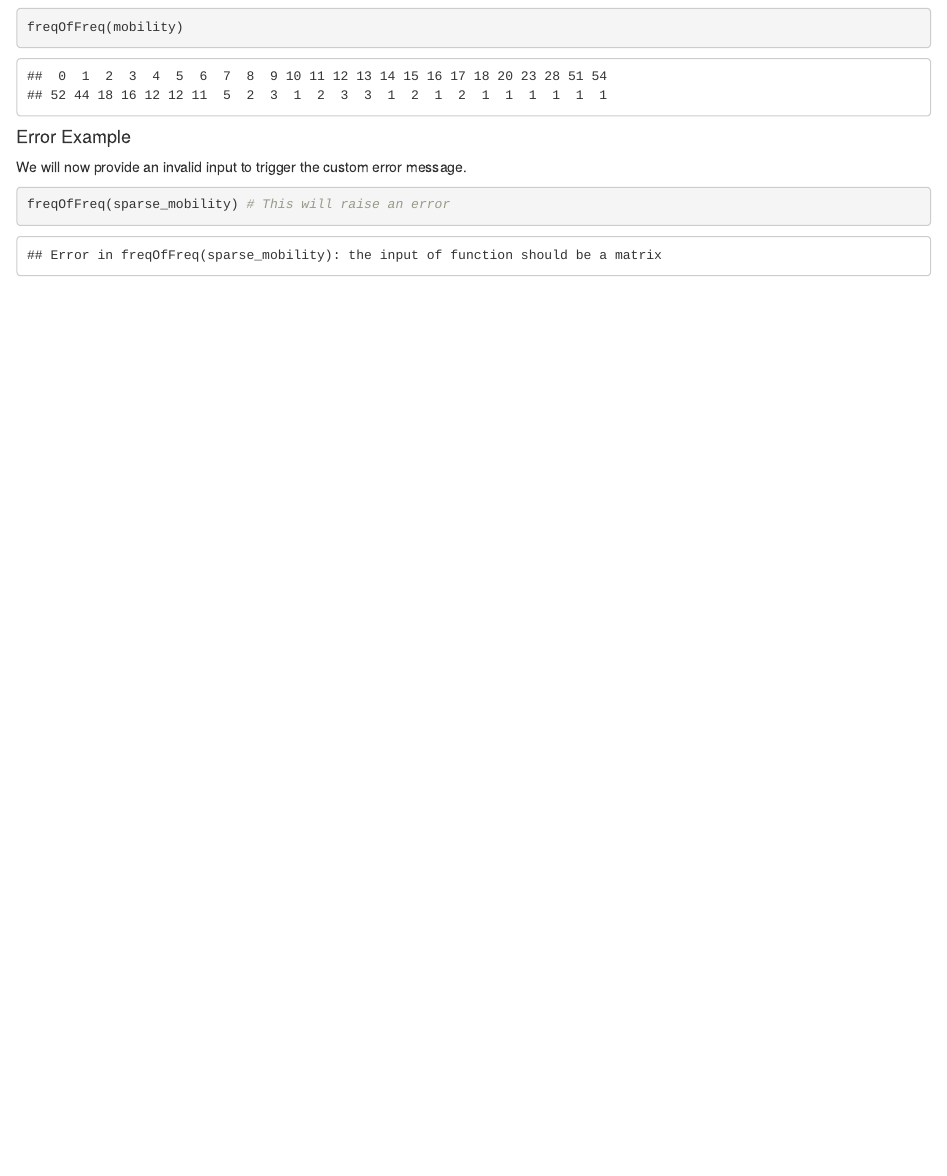
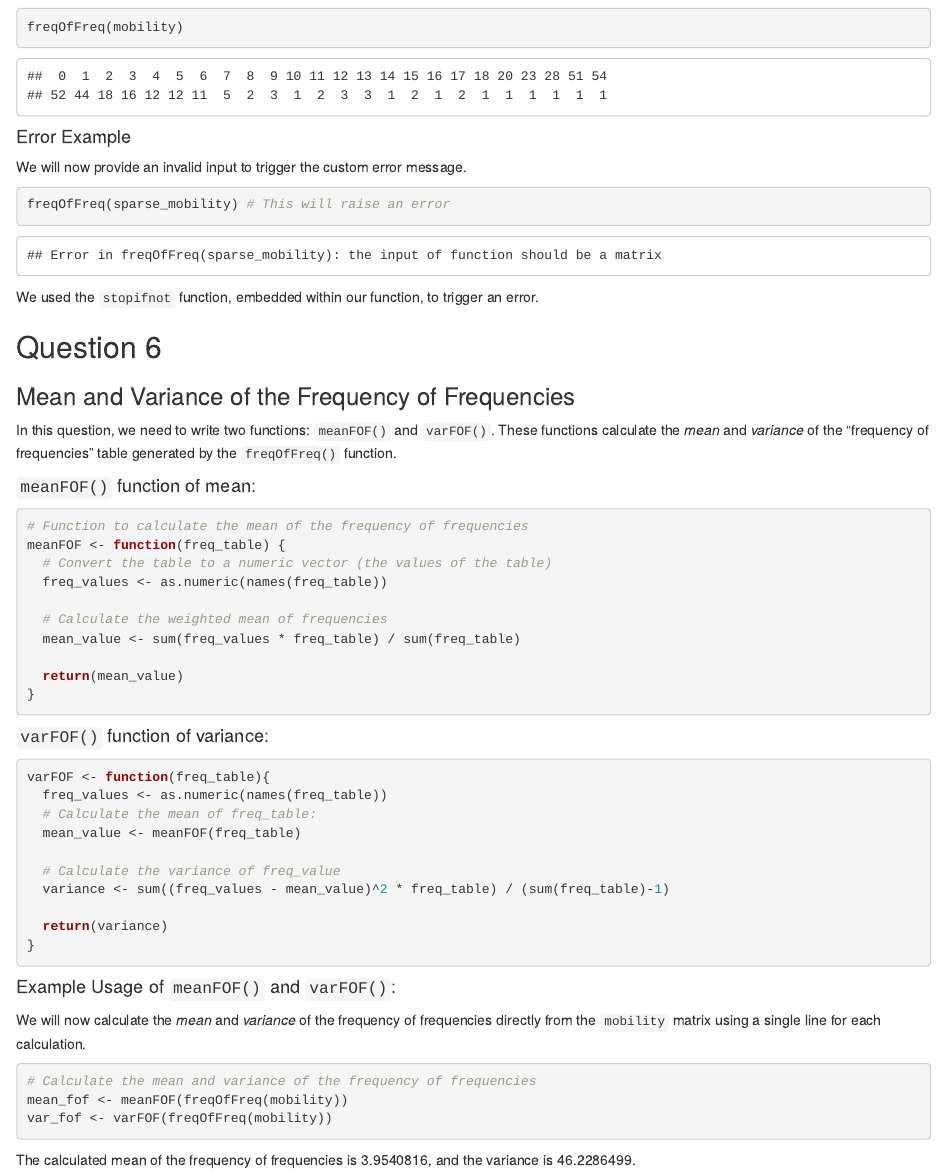
Before and after one commit to sayashm/RHW2024, an R Markdown document (HomeWork2024_Sajjad_Ayashm.Rmd): the page in a window 1100 px wide, from 2370 px down. The pictures show the output file HomeWork2024_Sajjad_Ayashm.html that the author committed with the source, opened offline.

Commit message:
Solve Question 6

````diff
--- a/HomeWork2024_Sajjad_Ayashm.Rmd
+++ b/HomeWork2024_Sajjad_Ayashm.Rmd
@@ -123,3 +123,47 @@ We will now provide an invalid input to trigger the custom error message.
 ```{r error=TRUE}
 freqOfFreq(sparse_mobility) # This will raise an error
 ```
+
+We used the `stopifnot` function, embedded within our function, to trigger an error.
+
+## Question 6
+### Mean and Variance of the Frequency of Frequencies
+
+In this question, we need to write two functions: `meanFOF()` and `varFOF()`. These functions calculate the *mean* and *variance* of the "frequency of frequencies" table generated by the `freqOfFreq()` function.
+
+#### `meanFOF()` function of mean:
+```{r eval =TRUE}
+# Function to calculate the mean of the frequency of frequencies
+meanFOF <- function(freq_table) {
+  # Convert the table to a numeric vector (the values of the table)
+  freq_values <- as.numeric(names(freq_table))
+
+  # Calculate the weighted mean of frequencies
+  mean_value <- sum(freq_values * freq_table) / sum(freq_table)
+
+  return(mean_value)
+}
+```
+
+#### `varFOF()` function of variance:
+```{r eval =TRUE}
+varFOF <- function(freq_table){
+  freq_values <- as.numeric(names(freq_table))
+  # Calculate the mean of freq_table:
+  mean_value <- meanFOF(freq_table)
+
+  # Calculate the variance of freq_value
+  variance <- sum((freq_values - mean_value)^2 * freq_table) / (sum(freq_table)-1)
+
+  return(variance)
+}
+```
+#### Example Usage of `meanFOF()` and `varFOF()`:
+We will now calculate the *mean* and *variance* of the frequency of frequencies directly from the `mobility` matrix using a single line for each calculation.
+
+```{r eval =TRUE}
+# Calculate the mean and variance of the frequency of frequencies
+mean_fof <- meanFOF(freqOfFreq(mobility))
+var_fof <- varFOF(freqOfFreq(mobility))
+```
+The calculated mean of the frequency of frequencies is `r mean_fof`, and the variance is `r var_fof`.
````
Also changed, not shown: RHW2024_Sajjad_Ayashm.R (+28 -0 lines), HomeWork2024_Sajjad_Ayashm.html, HomeWork2024_Sajjad_Ayashm.Rmd (2 more changed lines).
